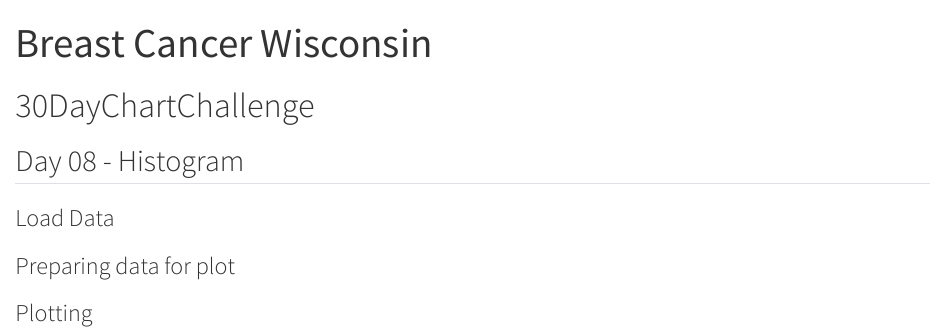
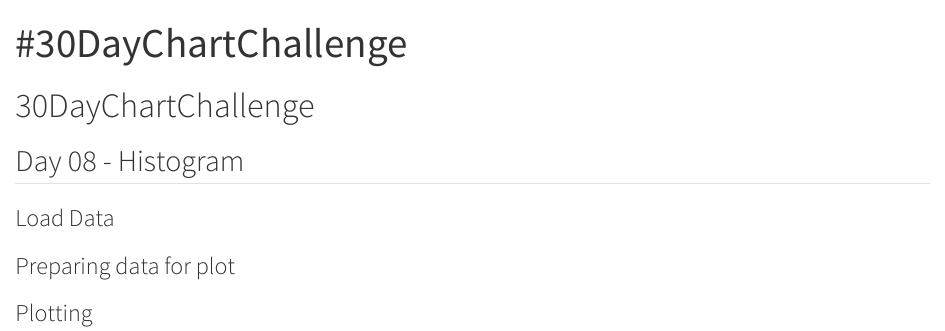
Before and after one commit to barreiro-r/30-day-chart-challenge, a Quarto document (2025/scripts/day08.qmd): the page in a window 1100 px wide, from its top. Rendered offline with R 4.5, knitr and Pandoc in place of Quarto, with nearby package versions; the code is not run, so its results and figures are left out.

Commit message:
fix header

```diff
--- a/2025/scripts/day08.qmd
+++ b/2025/scripts/day08.qmd
@@ -1,5 +1,5 @@
 ---
-title: "Breast Cancer Wisconsin"
+title: "#30DayChartChallenge"
 format: html
 echo: false
 warning: false
```
